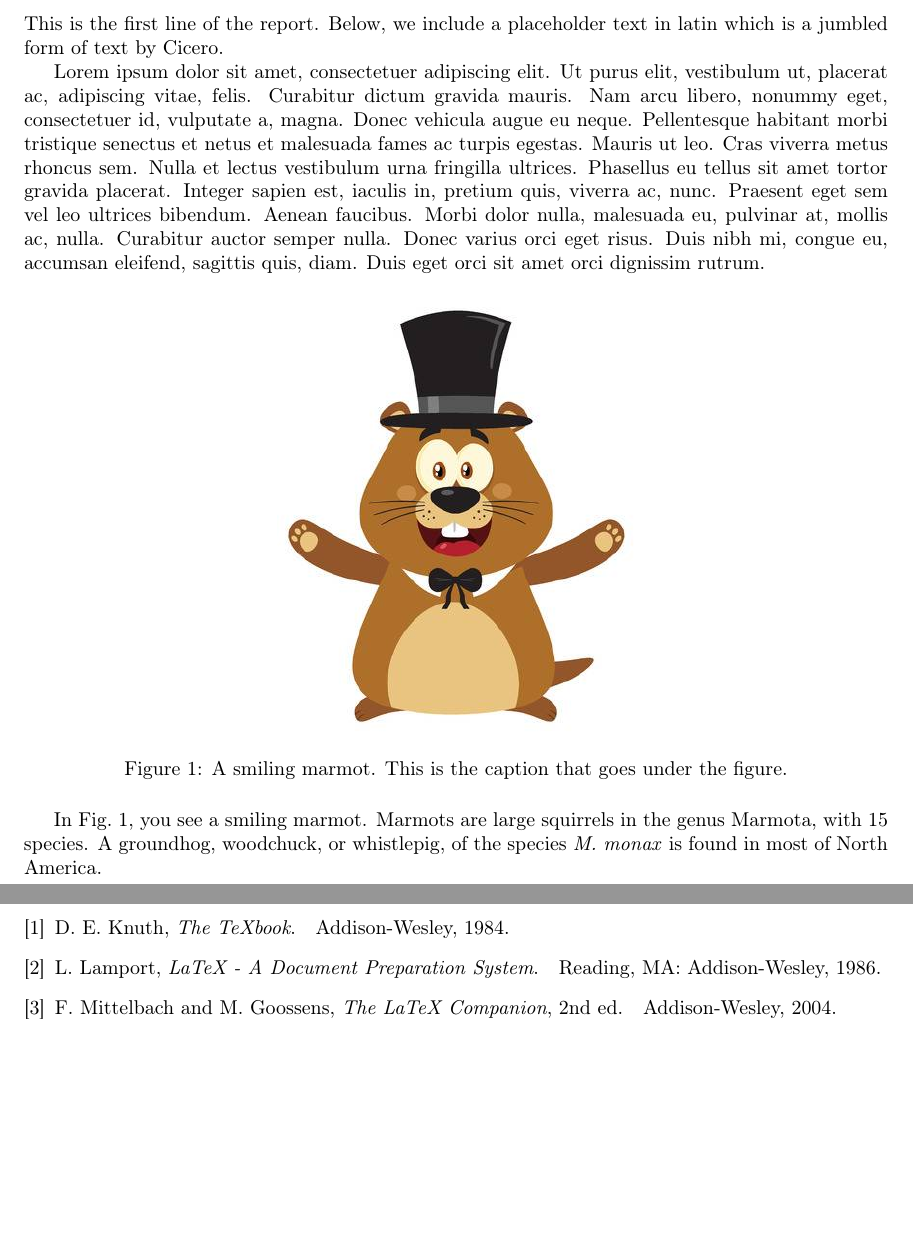
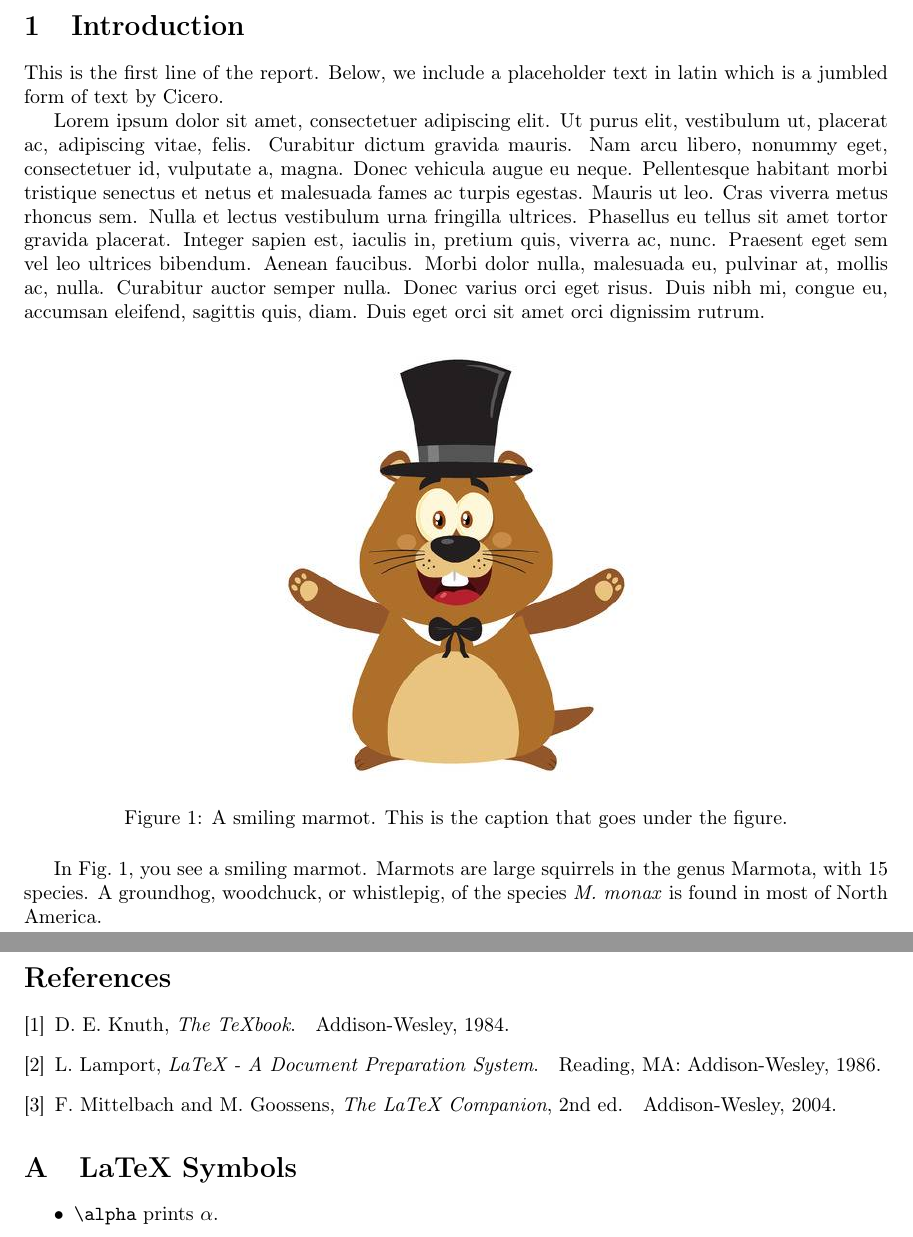
Before and after one commit to jraman/latex-tutorial-report-writing, a LaTeX document (report.tex): two parts of pages 6 and 9 of 9, joined at a grey line, cut at the place of the change, the shorter picture padded with empty space. Compiled offline with pdfLaTeX.

Commit message:
* Add References to TOC  * Add an appendix

```diff
--- a/report.tex
+++ b/report.tex
@@ -103,6 +103,8 @@ I am grateful and thankful for all the people in my life who have helped me.
 \addcontentsline{toc}{section}{\numberline{}List of Tables}
 \cleardoublepage
 
+\pagenumbering{arabic}
+
 \section{Introduction}\label{sec:intro}
 This is the first line of the report.  Below, we include a placeholder text in latin which is
 a jumbled form of text by Cicero.
@@ -195,10 +197,17 @@ Here is an example of natbib hyphenating the citations\cite{Knuth84,Lamp86,Mitt0
 
 \cleardoublepage
 
-% \addcontentsline{toc}{section}{\numberline{}References}
 \bibliographystyle{IEEEtran}
 % ref.bib was created with BibDesk
 \bibliography{references/ref}
+\addcontentsline{toc}{section}{\numberline{}References}
+
+% Add appendix
+\appendix
+\section{LaTeX Symbols}
+\begin{itemize}
+    \item \texttt{\textbackslash alpha} prints $\alpha$.
+\end{itemize}
 
 \end{document}
 
```
